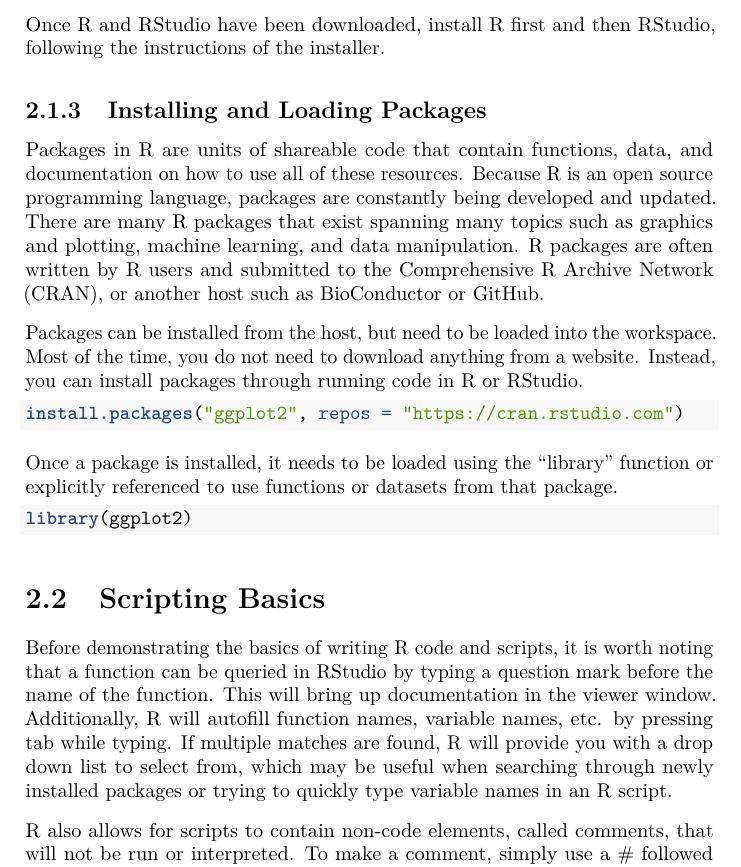
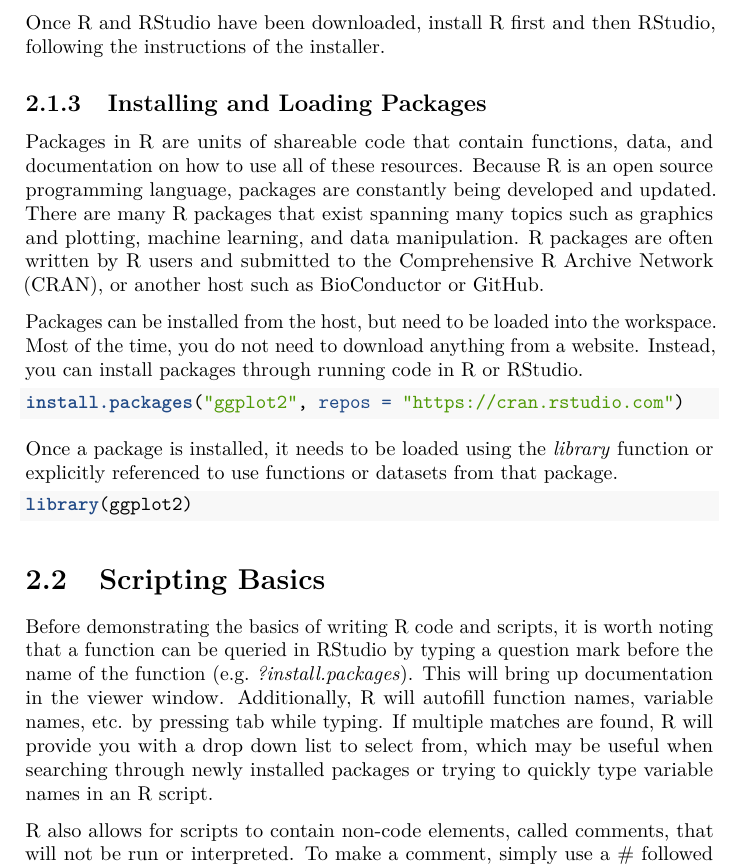
Before and after one commit to UNCSRP/Data-Analysis-Training-Modules, a LaTeX book (test1.tex): part of page 13 of 25, cut so that both start at the same text. Compiled offline with pdfLaTeX.

Commit message:
Updated format

```diff
--- a/test1.tex
+++ b/test1.tex
@@ -198,7 +198,7 @@ Packages can be installed from the host, but need to be loaded into the workspac
 \end{Highlighting}
 \end{Shaded}
 
-Once a package is installed, it needs to be loaded using the ``library'' function or explicitly referenced to use functions or datasets from that package.
+Once a package is installed, it needs to be loaded using the \emph{library} function or explicitly referenced to use functions or datasets from that package.
 
 \begin{Shaded}
 \begin{Highlighting}[]
@@ -209,7 +209,7 @@ Once a package is installed, it needs to be loaded using the ``library'' functio
 \hypertarget{scripting-basics}{%
 \section{Scripting Basics}\label{scripting-basics}}
 
-Before demonstrating the basics of writing R code and scripts, it is worth noting that a function can be queried in RStudio by typing a question mark before the name of the function. This will bring up documentation in the viewer window. Additionally, R will autofill function names, variable names, etc. by pressing tab while typing. If multiple matches are found, R will provide you with a drop down list to select from, which may be useful when searching through newly installed packages or trying to quickly type variable names in an R script.
+Before demonstrating the basics of writing R code and scripts, it is worth noting that a function can be queried in RStudio by typing a question mark before the name of the function (e.g.~\emph{?install.packages}). This will bring up documentation in the viewer window. Additionally, R will autofill function names, variable names, etc. by pressing tab while typing. If multiple matches are found, R will provide you with a drop down list to select from, which may be useful when searching through newly installed packages or trying to quickly type variable names in an R script.
 
 R also allows for scripts to contain non-code elements, called comments, that will not be run or interpreted. To make a comment, simply use a \# followed by the comment. A \# only comments out a single line of code, i.e.~only that line will not be run. Comments are useful to help make code more interpretable for others or to add reminders of what and why parts of code may have been written.
 
```
Also changed, not shown: test1.pdf, 3 other files.
